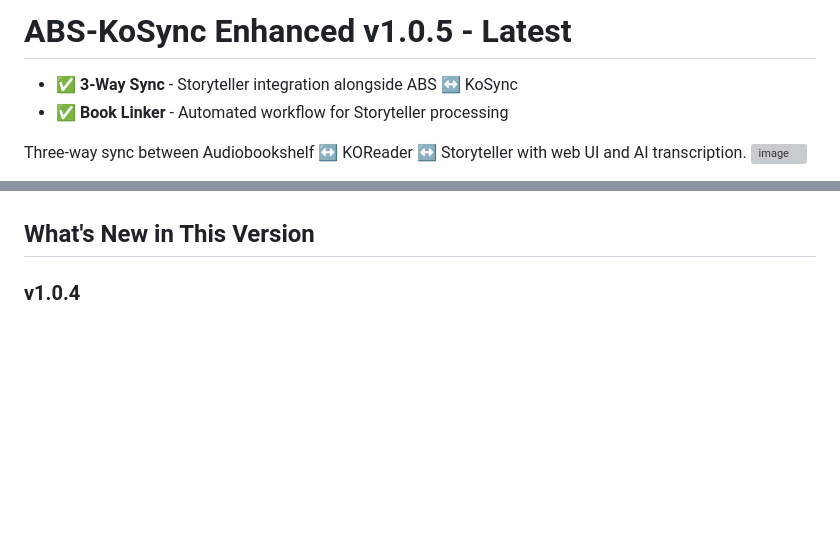
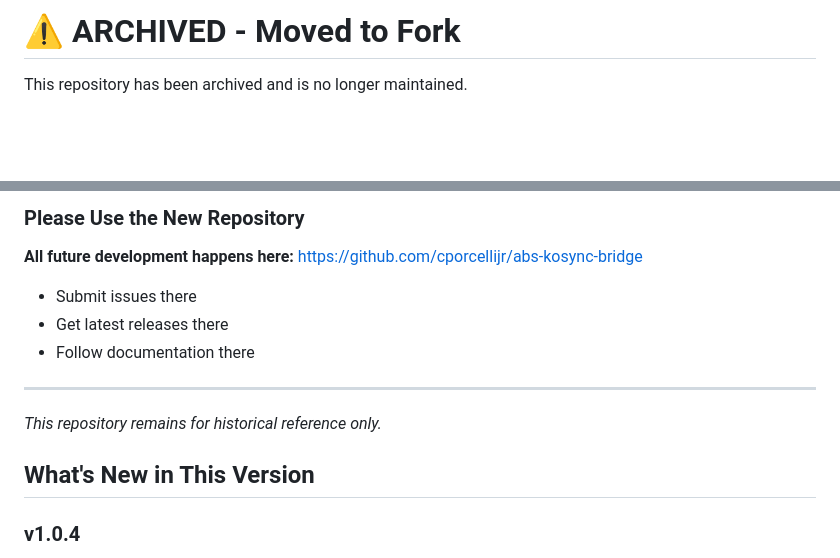
Before and after one commit to cporcellijr/abs-kosync-web-ui, a Markdown page: README.md, 2 parts joined by grey strips. GitHub-like rendering; blank space fills up the shorter version; grey boxes are pictures that could not be loaded.

Commit message:
Archive repository and point to new location
Updated README to reflect repository archival and new location.

```diff
--- a/README.md
+++ b/README.md
@@ -1,7 +1,4 @@
-# ABS-KoSync Enhanced v1.0.5 - Latest
-- ✅ **3-Way Sync** - Storyteller integration alongside ABS ↔ KoSync
-- ✅ **Book Linker** - Automated workflow for Storyteller processing
+# ⚠️ ARCHIVED - Moved to Fork
 
-Three-way sync between Audiobookshelf ↔ KOReader ↔ Storyteller with web UI and AI transcription.
-<img width="1512" height="719" alt="image" src="https://github.com/user-attachments/assets/71c263e8-fe46-4fac-bad2-2812fddff5e2" />
+This repository has been archived and is no longer maintained.
 
@@ -11,3 +23,15 @@ Three-way sync between Audiobookshelf ↔ KOReader ↔ Storyteller with web UI a
+### Please Use the New Repository
+
+**All future development happens here:**
+https://github.com/cporcellijr/abs-kosync-bridge
+
+- Submit issues there
+- Get latest releases there
+- Follow documentation there
+
+---
+
+*This repository remains for historical reference only.*
 
 
 ## What's New in This Version
```
Also changed, not shown: other parts of README.md (+17 -2 lines).
